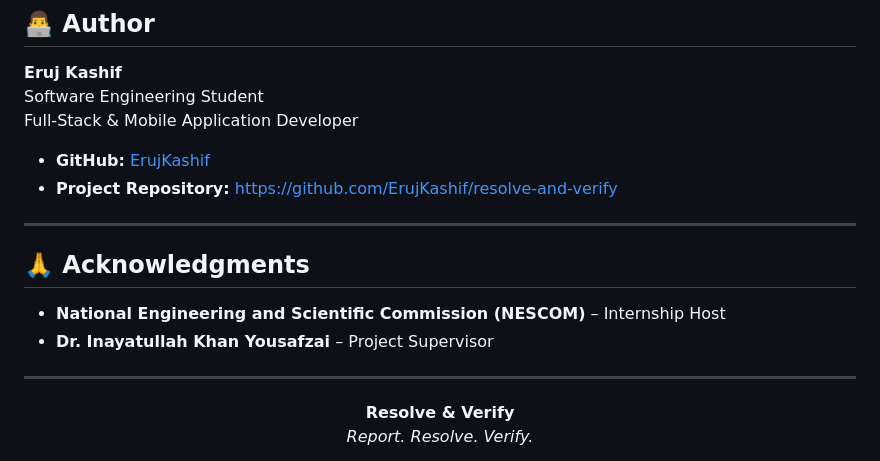
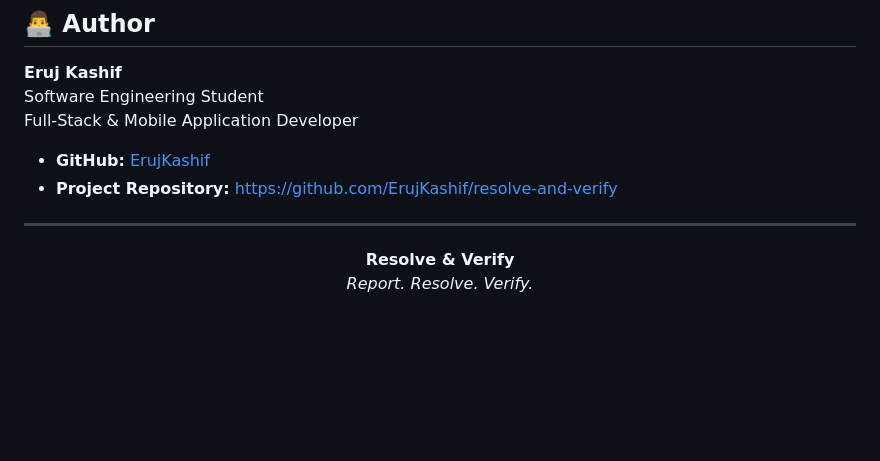
Before and after one commit to ErujKashif/resolve-and-verify, a Markdown page: README.md, the part around the change. Rendered like a GitHub page; blank space fills up the shorter version.

```diff
--- a/README.md
+++ b/README.md
@@ -401,12 +401,6 @@ Full‑Stack & Mobile Application Developer
 - **GitHub:** [ErujKashif](https://github.com/ErujKashif)
 - **Project Repository:** [https://github.com/ErujKashif/resolve-and-verify](https://github.com/ErujKashif/resolve-and-verify)
 
----
-
-## 🙏 Acknowledgments
-
-- **National Engineering and Scientific Commission (NESCOM)** – Internship Host
-- **Dr. Inayatullah Khan Yousafzai** – Project Supervisor
 
 ---
 
```
